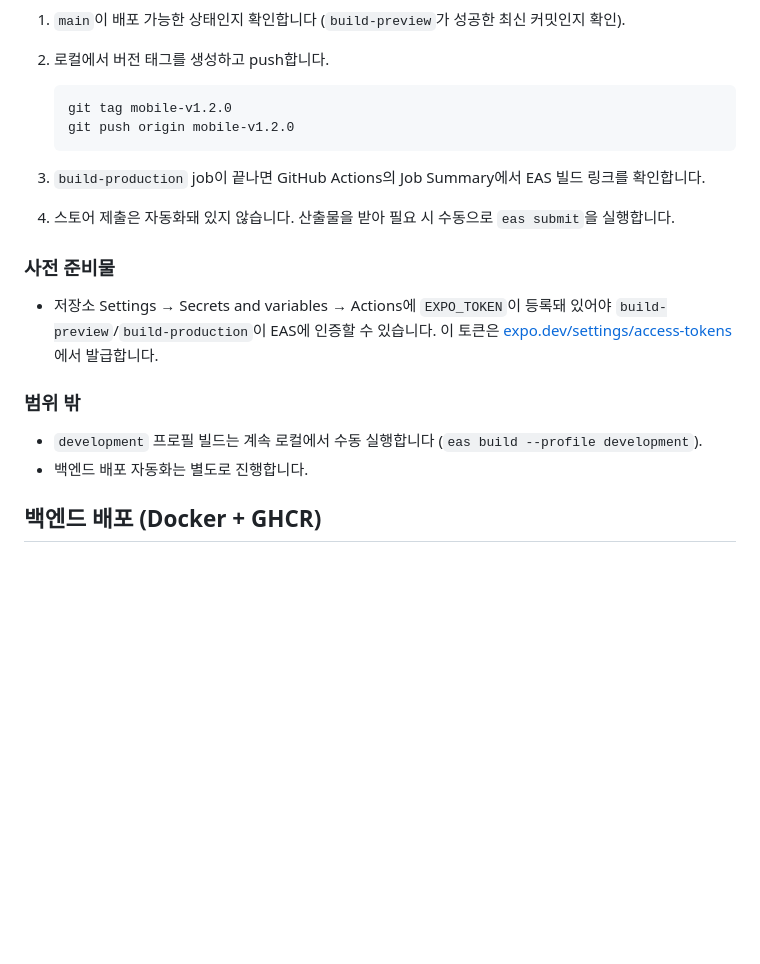
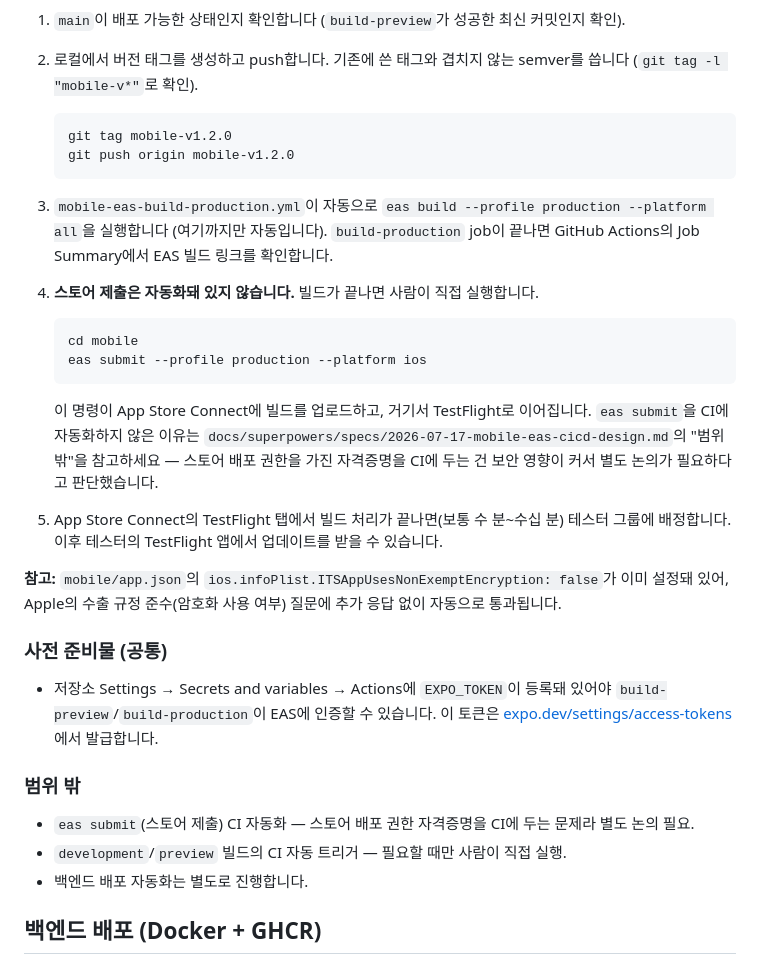
Before and after one commit to lovelyAlien/runvas, a Markdown page: docs/collaboration.md, the part around one of its changes. GitHub-like rendering; blank space fills up the shorter version.

````diff
--- a/docs/collaboration.md
+++ b/docs/collaboration.md
@@ -173,22 +234,43 @@ Redis가 로컬에 떠 있어야 합니다.
 
 1. `main`이 배포 가능한 상태인지 확인합니다 (`build-preview`가 성공한 최신 커밋인지 확인).
-2. 로컬에서 버전 태그를 생성하고 push합니다.
+2. 로컬에서 버전 태그를 생성하고 push합니다. 기존에 쓴 태그와 겹치지 않는 semver를 씁니다
+   (`git tag -l "mobile-v*"`로 확인).
 
    ```bash
    git tag mobile-v1.2.0
    git push origin mobile-v1.2.0
    ```
 
-3. `build-production` job이 끝나면 GitHub Actions의 Job Summary에서 EAS 빌드 링크를 확인합니다.
-4. 스토어 제출은 자동화돼 있지 않습니다. 산출물을 받아 필요 시 수동으로 `eas submit`을 실행합니다.
+3. `mobile-eas-build-production.yml`이 자동으로 `eas build --profile production --platform all`을
+   실행합니다 (여기까지만 자동입니다). `build-production` job이 끝나면 GitHub Actions의
+   Job Summary에서 EAS 빌드 링크를 확인합니다.
+4. **스토어 제출은 자동화돼 있지 않습니다.** 빌드가 끝나면 사람이 직접 실행합니다.
 
-### 사전 준비물
+   ```bash
+   cd mobile
+   eas submit --profile production --platform ios
+   ```
 
-- 저장소 Settings → Secrets and variables → Actions에 `EXPO_TOKEN`이 등록돼 있어야 `build-preview`/`build-production`이 EAS에 인증할 수 있습니다. 이 토큰은 [expo.dev/settings/access-tokens](https://expo.dev/settings/access-tokens)에서 발급합니다.
+   이 명령이 App Store Connect에 빌드를 업로드하고, 거기서 TestFlight로 이어집니다. `eas submit`을
+   CI에 자동화하지 않은 이유는 `docs/superpowers/specs/2026-07-17-mobile-eas-cicd-design.md`의
+   "범위 밖"을 참고하세요 — 스토어 배포 권한을 가진 자격증명을 CI에 두는 건 보안 영향이 커서
+   별도 논의가 필요하다고 판단했습니다.
+5. App Store Connect의 TestFlight 탭에서 빌드 처리가 끝나면(보통 수 분~수십 분) 테스터 그룹에
+   배정합니다. 이후 테스터의 TestFlight 앱에서 업데이트를 받을 수 있습니다.
+
+**참고:** `mobile/app.json`의 `ios.infoPlist.ITSAppUsesNonExemptEncryption: false`가 이미
+설정돼 있어, Apple의 수출 규정 준수(암호화 사용 여부) 질문에 추가 응답 없이 자동으로 통과됩니다.
+
+### 사전 준비물 (공통)
+
+- 저장소 Settings → Secrets and variables → Actions에 `EXPO_TOKEN`이 등록돼 있어야
+  `build-preview`/`build-production`이 EAS에 인증할 수 있습니다. 이 토큰은
+  [expo.dev/settings/access-tokens](https://expo.dev/settings/access-tokens)에서 발급합니다.
 
 ### 범위 밖
 
-- `development` 프로필 빌드는 계속 로컬에서 수동 실행합니다 (`eas build --profile development`).
+- `eas submit`(스토어 제출) CI 자동화 — 스토어 배포 권한 자격증명을 CI에 두는 문제라 별도 논의 필요.
+- `development`/`preview` 빌드의 CI 자동 트리거 — 필요할 때만 사람이 직접 실행.
 - 백엔드 배포 자동화는 별도로 진행합니다.
 
 ## 백엔드 배포 (Docker + GHCR)
````
Also changed, not shown: other parts of docs/collaboration.md (+66 -5 lines).
